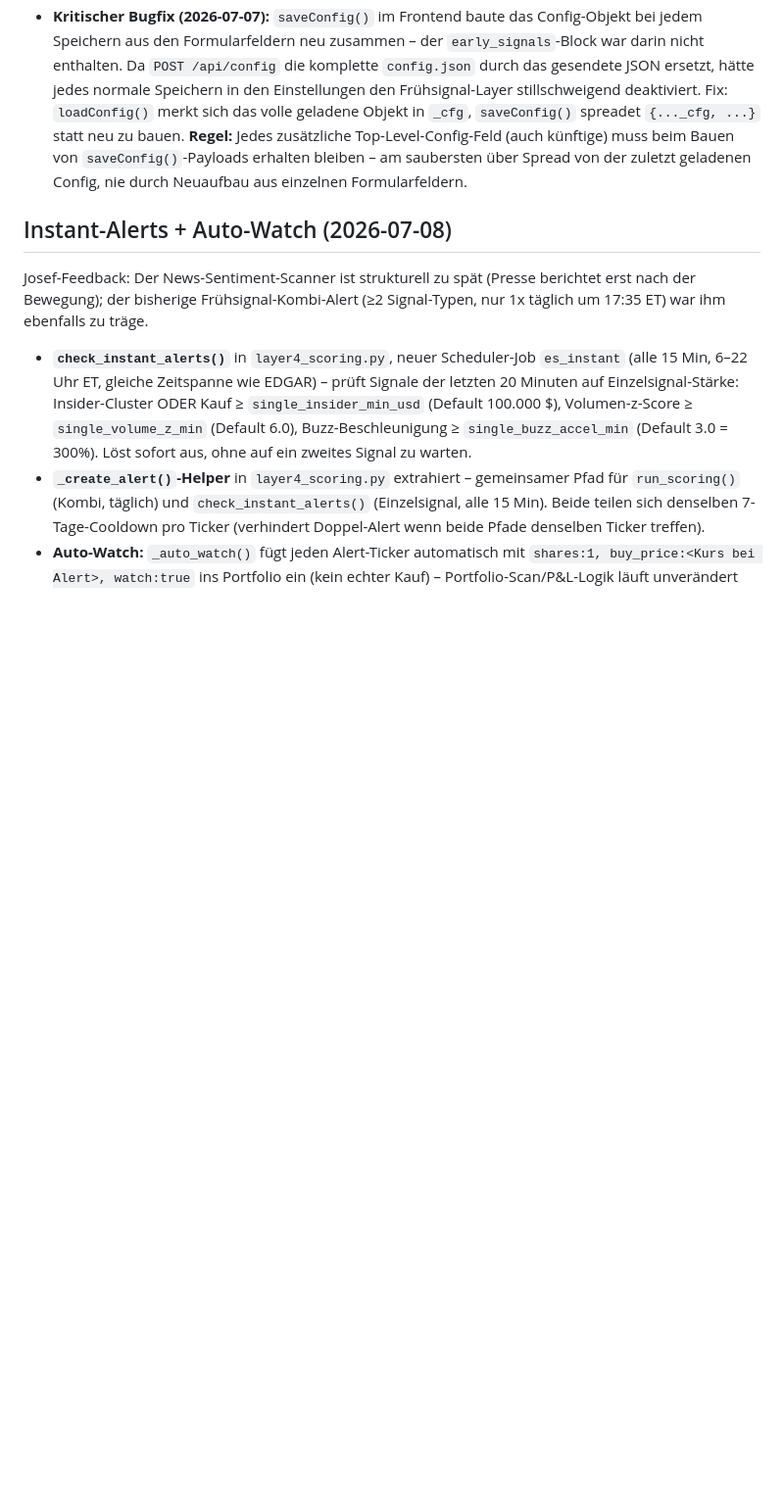
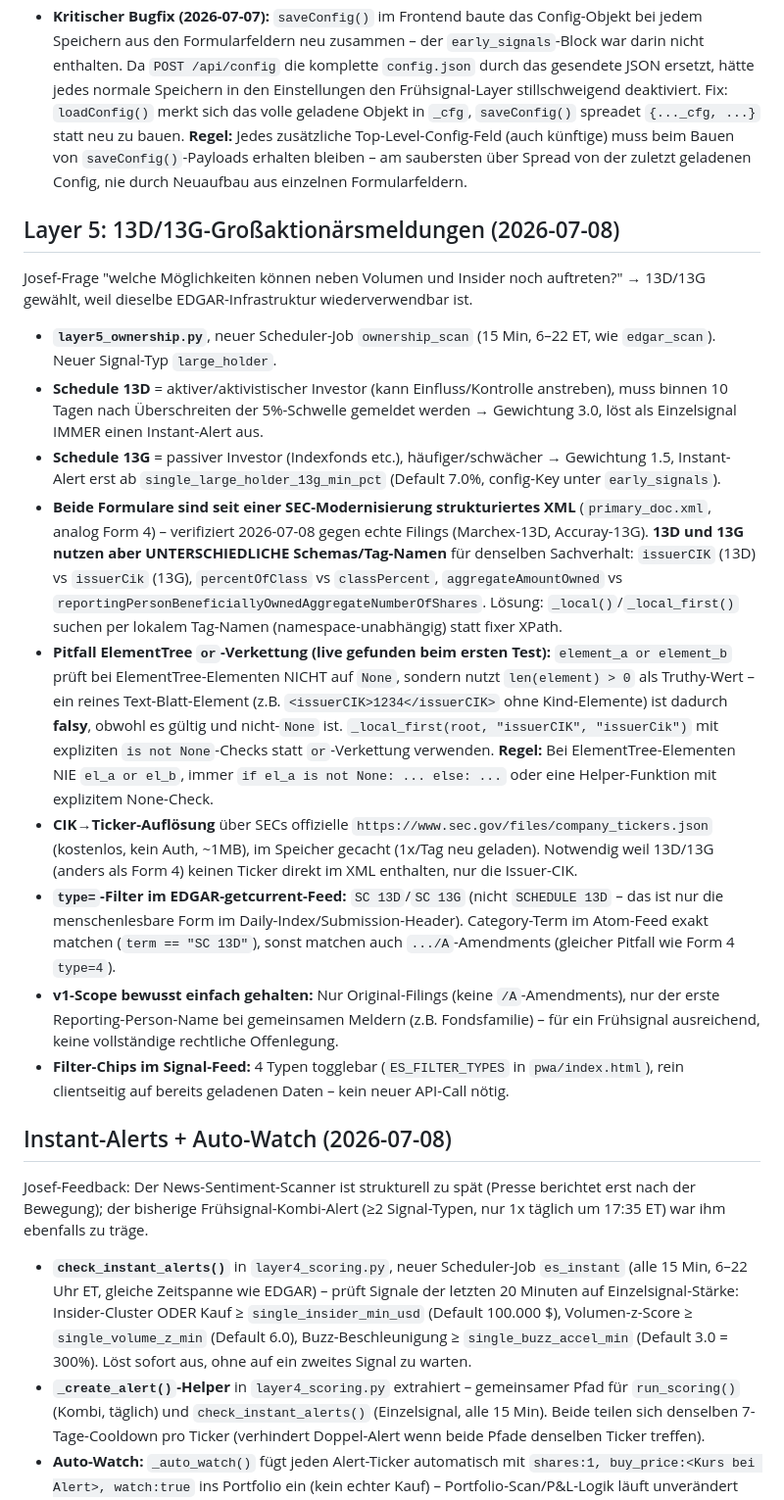
Before and after one commit to sEppofaz/Stock-Sentiment-Scanner, a Markdown page: CLAUDE.md, the part around the change. Shown at 98% size. GitHub-like rendering; blank space fills up the shorter version.

Commit message:
CLAUDE.md: Layer 5 (13D/13G) dokumentiert

```diff
--- a/CLAUDE.md
+++ b/CLAUDE.md
@@ -151,6 +151,20 @@ Zeitschätzung (Min verbleibend) nur während stufe1 wenn progress > 50 Ticker.
 - **Pitfall „Aktuell:"-Werte im Info-Sheet (2026-07-07):** Die `Aktuell: X`-Zeilen im „Einstellungen erklärt"-Abschnitt sind statischer Text in `index.html`, nicht aus `config.json` generiert. Bei jeder Änderung an Scan-Zeiten, Top-N, Filterwerten etc. driften sie stillschweigend auseinander (gefunden: Scan-Zeiten + Top N waren veraltet). Nach Config-Änderungen über die PWA-Einstellungen diese Texte manuell nachziehen, oder künftig serverseitig aus der Config rendern statt hardcoden.
 - **Kritischer Bugfix (2026-07-07):** `saveConfig()` im Frontend baute das Config-Objekt bei jedem Speichern aus den Formularfeldern neu zusammen – der `early_signals`-Block war darin nicht enthalten. Da `POST /api/config` die komplette `config.json` durch das gesendete JSON ersetzt, hätte jedes normale Speichern in den Einstellungen den Frühsignal-Layer stillschweigend deaktiviert. Fix: `loadConfig()` merkt sich das volle geladene Objekt in `_cfg`, `saveConfig()` spreadet `{..._cfg, ...}` statt neu zu bauen. **Regel:** Jedes zusätzliche Top-Level-Config-Feld (auch künftige) muss beim Bauen von `saveConfig()`-Payloads erhalten bleiben – am saubersten über Spread von der zuletzt geladenen Config, nie durch Neuaufbau aus einzelnen Formularfeldern.
 
+## Layer 5: 13D/13G-Großaktionärsmeldungen (2026-07-08)
+
+Josef-Frage "welche Möglichkeiten können neben Volumen und Insider noch auftreten?" → 13D/13G gewählt, weil dieselbe EDGAR-Infrastruktur wiederverwendbar ist.
+
+- **`layer5_ownership.py`**, neuer Scheduler-Job `ownership_scan` (15 Min, 6–22 ET, wie `edgar_scan`). Neuer Signal-Typ `large_holder`.
+- **Schedule 13D** = aktiver/aktivistischer Investor (kann Einfluss/Kontrolle anstreben), muss binnen 10 Tagen nach Überschreiten der 5%-Schwelle gemeldet werden → Gewichtung 3.0, löst als Einzelsignal IMMER einen Instant-Alert aus.
+- **Schedule 13G** = passiver Investor (Indexfonds etc.), häufiger/schwächer → Gewichtung 1.5, Instant-Alert erst ab `single_large_holder_13g_min_pct` (Default 7.0%, config-Key unter `early_signals`).
+- **Beide Formulare sind seit einer SEC-Modernisierung strukturiertes XML** (`primary_doc.xml`, analog Form 4) – verifiziert 2026-07-08 gegen echte Filings (Marchex-13D, Accuray-13G). **13D und 13G nutzen aber UNTERSCHIEDLICHE Schemas/Tag-Namen** für denselben Sachverhalt: `issuerCIK` (13D) vs `issuerCik` (13G), `percentOfClass` vs `classPercent`, `aggregateAmountOwned` vs `reportingPersonBeneficiallyOwnedAggregateNumberOfShares`. Lösung: `_local()`/`_local_first()` suchen per lokalem Tag-Namen (namespace-unabhängig) statt fixer XPath.
+- **Pitfall ElementTree `or`-Verkettung (live gefunden beim ersten Test):** `element_a or element_b` prüft bei ElementTree-Elementen NICHT auf `None`, sondern nutzt `len(element) > 0` als Truthy-Wert – ein reines Text-Blatt-Element (z.B. `<issuerCIK>1234</issuerCIK>` ohne Kind-Elemente) ist dadurch **falsy**, obwohl es gültig und nicht-`None` ist. `_local_first(root, "issuerCIK", "issuerCik")` mit expliziten `is not None`-Checks statt `or`-Verkettung verwenden. **Regel:** Bei ElementTree-Elementen NIE `el_a or el_b`, immer `if el_a is not None: ... else: ...` oder eine Helper-Funktion mit explizitem None-Check.
+- **CIK→Ticker-Auflösung** über SECs offizielle `https://www.sec.gov/files/company_tickers.json` (kostenlos, kein Auth, ~1MB), im Speicher gecacht (1x/Tag neu geladen). Notwendig weil 13D/13G (anders als Form 4) keinen Ticker direkt im XML enthalten, nur die Issuer-CIK.
+- **`type=`-Filter im EDGAR-getcurrent-Feed:** `SC 13D`/`SC 13G` (nicht `SCHEDULE 13D` – das ist nur die menschenlesbare Form im Daily-Index/Submission-Header). Category-Term im Atom-Feed exakt matchen (`term == "SC 13D"`), sonst matchen auch `.../A`-Amendments (gleicher Pitfall wie Form 4 `type=4`).
+- **v1-Scope bewusst einfach gehalten:** Nur Original-Filings (keine `/A`-Amendments), nur der erste Reporting-Person-Name bei gemeinsamen Meldern (z.B. Fondsfamilie) – für ein Frühsignal ausreichend, keine vollständige rechtliche Offenlegung.
+- **Filter-Chips im Signal-Feed:** 4 Typen togglebar (`ES_FILTER_TYPES` in `pwa/index.html`), rein clientseitig auf bereits geladenen Daten – kein neuer API-Call nötig.
+
 ## Instant-Alerts + Auto-Watch (2026-07-08)
 
 Josef-Feedback: Der News-Sentiment-Scanner ist strukturell zu spät (Presse berichtet erst nach der Bewegung); der bisherige Frühsignal-Kombi-Alert (≥2 Signal-Typen, nur 1x täglich um 17:35 ET) war ihm ebenfalls zu träge.
```
